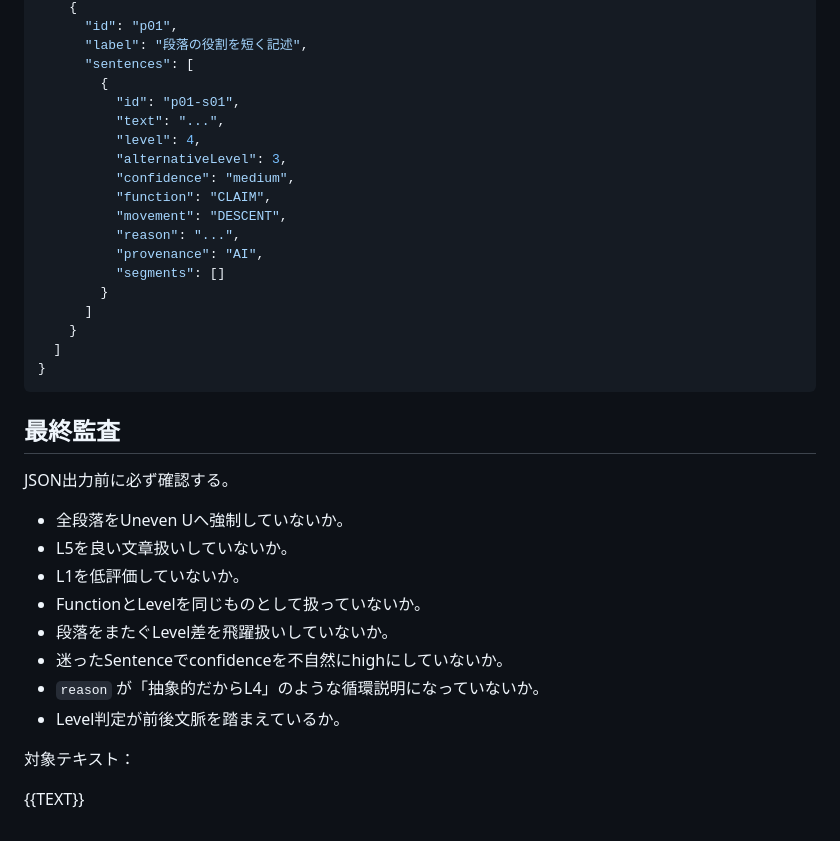
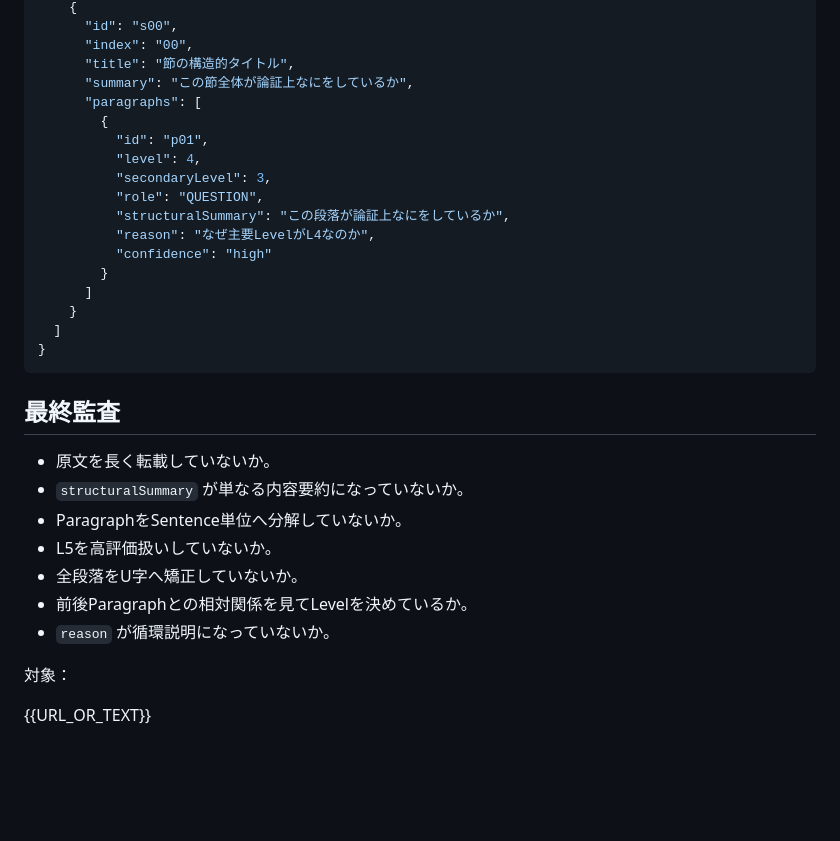
Before and after one commit to silovar-uk/l1l5analysis, a Markdown page: ANALYSIS_PROMPT.md, the part around one of its changes. Drawn GitHub-style; blank space fills up the shorter version.

```diff
--- a/ANALYSIS_PROMPT.md
+++ b/ANALYSIS_PROMPT.md
@@ -150,18 +118,17 @@ MovementはLevel列全体を見て判定する。
     {
-      "id": "p01",
-      "label": "段落の役割を短く記述",
-      "sentences": [
+      "id": "s00",
+      "index": "00",
+      "title": "節の構造的タイトル",
+      "summary": "この節全体が論証上なにをしているか",
+      "paragraphs": [
         {
-          "id": "p01-s01",
-          "text": "...",
+          "id": "p01",
           "level": 4,
-          "alternativeLevel": 3,
-          "confidence": "medium",
-          "function": "CLAIM",
-          "movement": "DESCENT",
-          "reason": "...",
-          "provenance": "AI",
-          "segments": []
+          "secondaryLevel": 3,
+          "role": "QUESTION",
+          "structuralSummary": "この段落が論証上なにをしているか",
+          "reason": "なぜ主要LevelがL4なのか",
+          "confidence": "high"
         }
       ]
     }
@@ -171,17 +138,14 @@ MovementはLevel列全体を見て判定する。
 
 ## 最終監査
 
-JSON出力前に必ず確認する。
+- 原文を長く転載していないか。
+- `structuralSummary` が単なる内容要約になっていないか。
+- ParagraphをSentence単位へ分解していないか。
+- L5を高評価扱いしていないか。
+- 全段落をU字へ矯正していないか。
+- 前後Paragraphとの相対関係を見てLevelを決めているか。
+- `reason` が循環説明になっていないか。
 
-- 全段落をUneven Uへ強制していないか。
-- L5を良い文章扱いしていないか。
-- L1を低評価していないか。
-- FunctionとLevelを同じものとして扱っていないか。
-- 段落をまたぐLevel差を飛躍扱いしていないか。
-- 迷ったSentenceでconfidenceを不自然にhighにしていないか。
-- `reason` が「抽象的だからL4」のような循環説明になっていないか。
-- Level判定が前後文脈を踏まえているか。
+対象：
 
-対象テキスト：
-
-{{TEXT}}
+{{URL_OR_TEXT}}
```
Also changed, not shown: other parts of ANALYSIS_PROMPT.md (+79 -111 lines).
